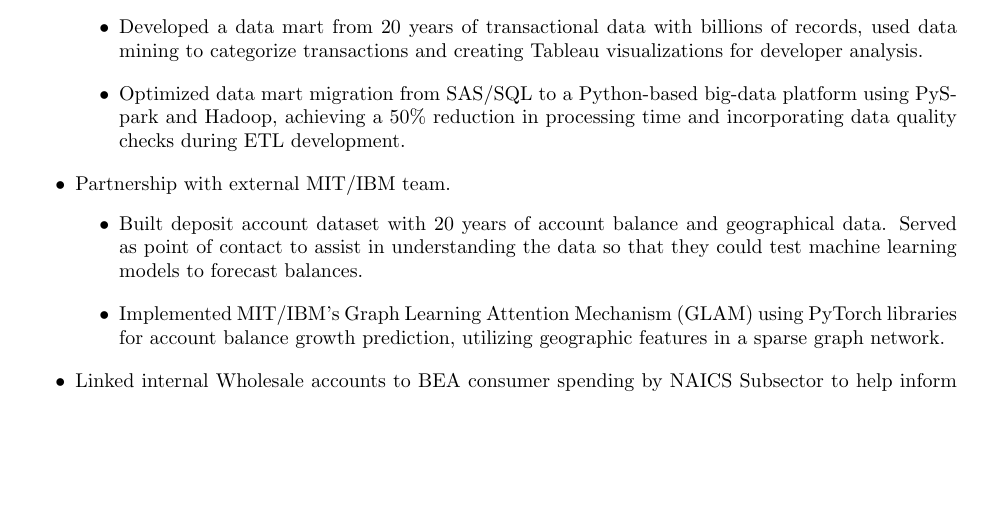
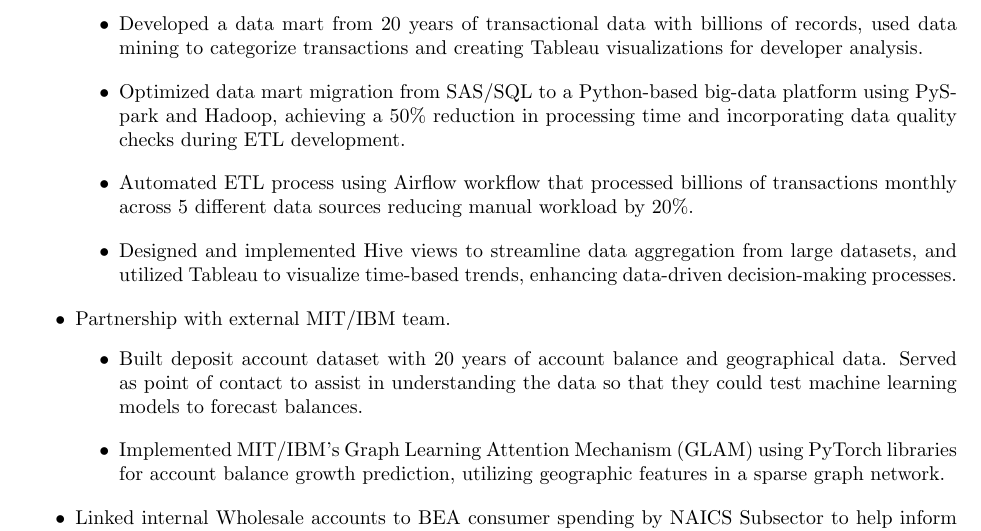
Before and after one commit to dsriggs1/Resume, a LaTeX CV (data_engineering_resume.tex): part of page 1 of 2, cut so that both start at the same text, the shorter picture padded with empty space. Compiled offline with pdfLaTeX.

Commit message:
Adding airflow and hive bullets.

```diff
--- a/data_engineering_resume.tex
+++ b/data_engineering_resume.tex
@@ -31,6 +31,12 @@
   \end{itemize}
  \begin{itemize}[label=\textbullet]
   \item Optimized data mart migration from SAS/SQL to a Python-based big-data platform using PySpark and Hadoop, achieving a 50\% reduction in processing time and incorporating data quality checks during ETL development.
+  \end{itemize}
+ \begin{itemize}[label=\textbullet]
+  \item Automated ETL process using Airflow workflow that processed billions of transactions monthly across 5 different data sources reducing manual workload by 20\%.
+  \end{itemize}
+ \begin{itemize}[label=\textbullet]
+  \item Designed and implemented Hive views to streamline data aggregation from large datasets, and utilized Tableau to visualize time-based trends, enhancing data-driven decision-making processes.
   \end{itemize}
 \item Partnership with external MIT/IBM team.
  \begin{itemize}[label=\textbullet]
```
